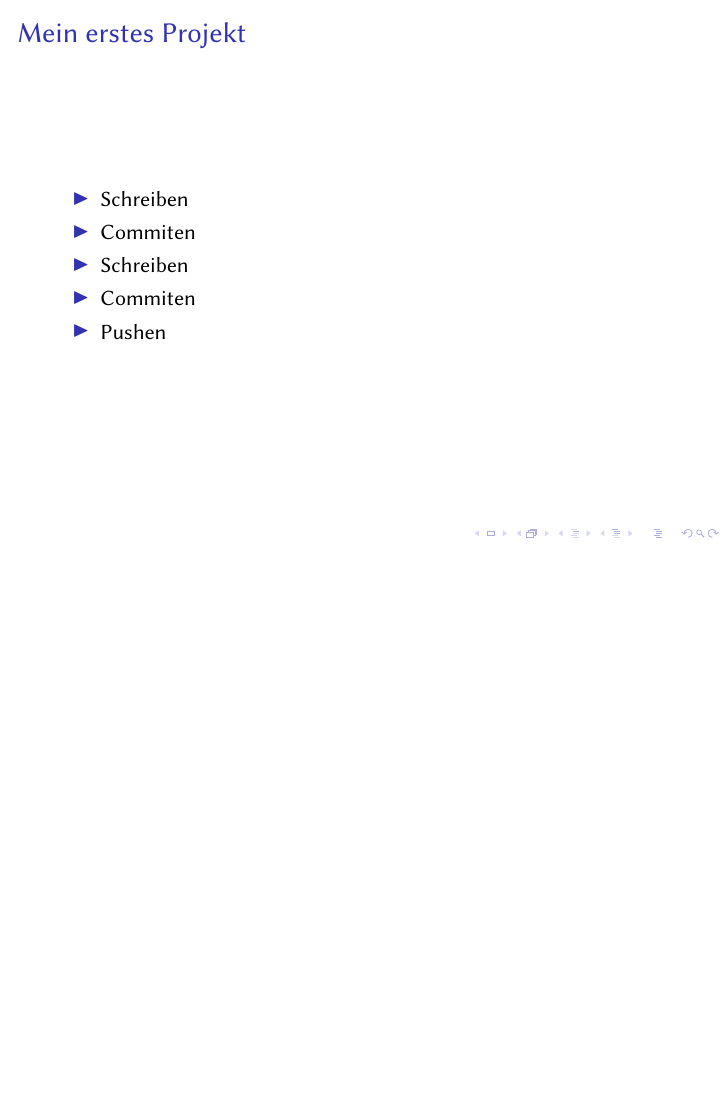
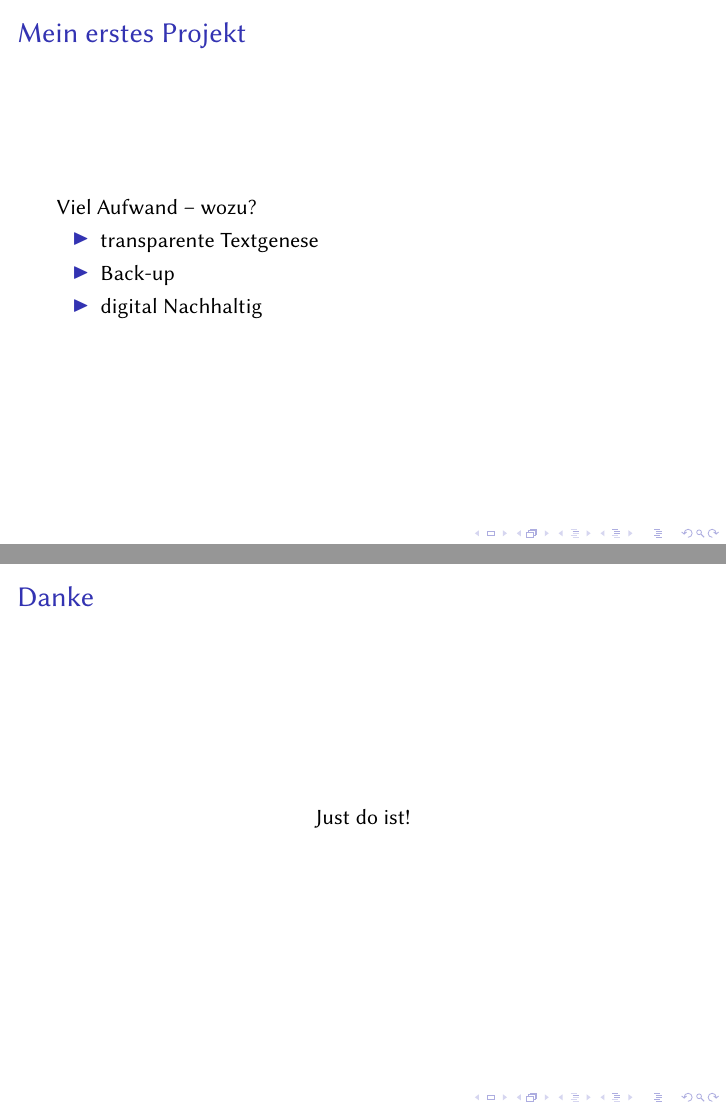
Before and after one commit to 240201-git-demo/240126_praesentation, LaTeX slides (main.tex): page 32 of 32 before the commit and pages 36 and 37 of 37 after it, the two joined at a grey line, the shorter picture padded with empty space. Compiled offline with pdfLaTeX.

Commit message:
Schliesse die Präsentation ab

```diff
--- a/main.tex
+++ b/main.tex
@@ -217,6 +217,33 @@
 
 
 
+    \end{frame}
+
+    \begin{frame}
+        \frametitle{Mein erstes Projekt}
+
+        Viel Aufwand -- wozu?
+
+        \begin{itemize}
+            \item<2-> transparente Textgenese
+            \item<3-> Back-up
+            \item<4-> digital Nachhaltig
+        \end{itemize}
+
+
+
+
+    \end{frame}
+
+
+    \begin{frame}
+        \frametitle{Danke}
+
+        \begin{center}
+            Just do ist!
+        \end{center}
+
+
 
 
     \end{frame}
```
Also changed, not shown: main.tex (3 more changed lines).
